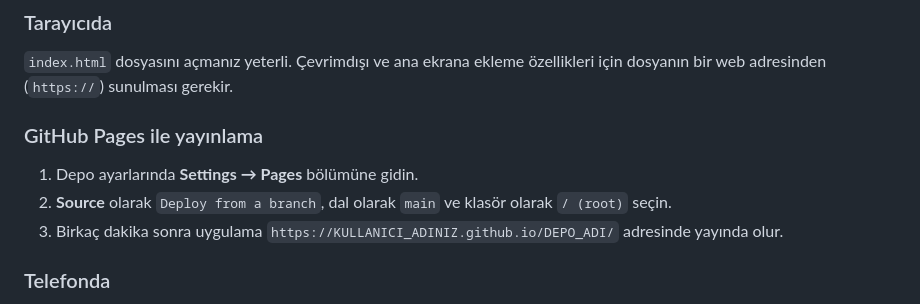
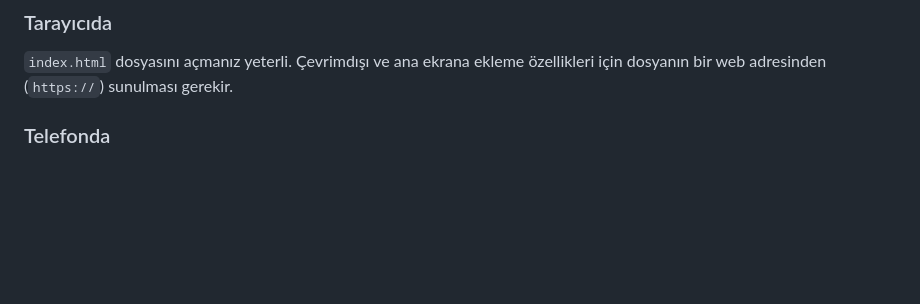
Before and after one commit to omer552745/Moon-timer, a Markdown page: README.md, the part around the change. Rendered like a GitHub page; blank space fills up the shorter version.

```diff
--- a/README.md
+++ b/README.md
@@ -18,12 +18,6 @@ Odaklanma zamanlayıcısı, çalışma istatistikleri ve sınav konu takibi tek
 ### Tarayıcıda
 
 `index.html` dosyasını açmanız yeterli. Çevrimdışı ve ana ekrana ekleme özellikleri için dosyanın bir web adresinden (`https://`) sunulması gerekir.
-
-### GitHub Pages ile yayınlama
-
-1. Depo ayarlarında **Settings → Pages** bölümüne gidin.
-2. **Source** olarak `Deploy from a branch`, dal olarak `main` ve klasör olarak `/ (root)` seçin.
-3. Birkaç dakika sonra uygulama `https://KULLANICI_ADINIZ.github.io/DEPO_ADI/` adresinde yayında olur.
 
 ### Telefonda
 
```
